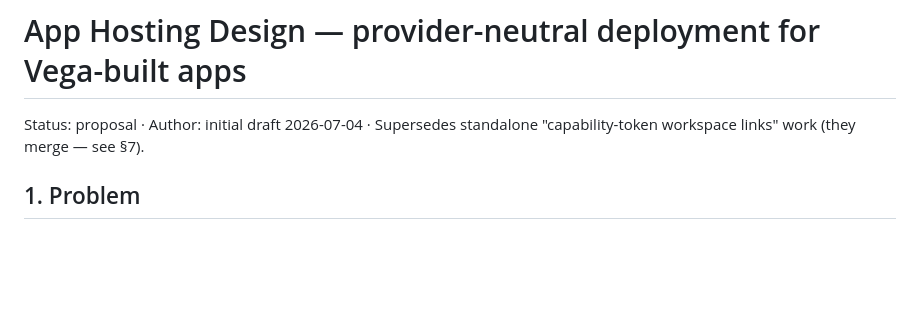
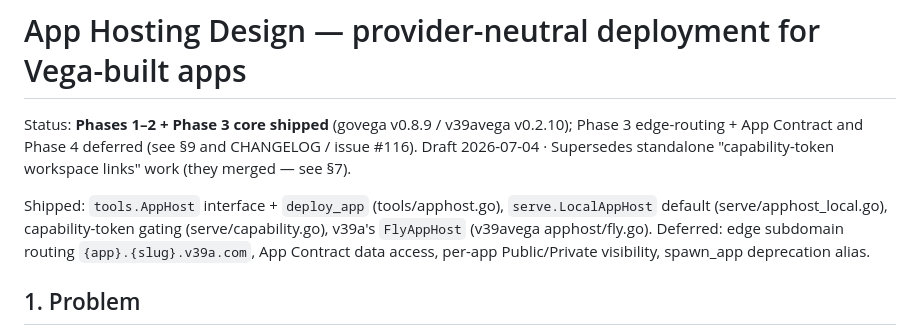
Before and after one commit to everydev1618/govega, a Markdown page: docs/app-hosting-design.md, the part around the change. GitHub-like rendering; blank space fills up the shorter version.

```diff
--- a/docs/app-hosting-design.md
+++ b/docs/app-hosting-design.md
@@ -1,7 +1,15 @@
 # App Hosting Design — provider-neutral deployment for Vega-built apps
 
-Status: proposal · Author: initial draft 2026-07-04 · Supersedes standalone
-"capability-token workspace links" work (they merge — see §7).
+Status: **Phases 1–2 + Phase 3 core shipped** (govega v0.8.9 / v39avega v0.2.10);
+Phase 3 edge-routing + App Contract and Phase 4 deferred (see §9 and CHANGELOG /
+issue #116). Draft 2026-07-04 · Supersedes standalone "capability-token
+workspace links" work (they merged — see §7).
+
+Shipped: `tools.AppHost` interface + `deploy_app` (tools/apphost.go),
+`serve.LocalAppHost` default (serve/apphost_local.go), capability-token gating
+(serve/capability.go), v39a's `FlyAppHost` (v39avega apphost/fly.go). Deferred:
+edge subdomain routing `{app}.{slug}.v39a.com`, App Contract data access,
+per-app Public/Private visibility, spawn_app deprecation alias.
 
 ## 1. Problem
 
```
Also changed, not shown: CHANGELOG.md (added, +83 -0 lines).
